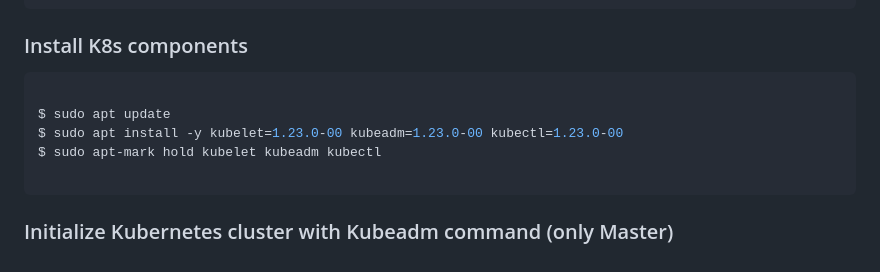
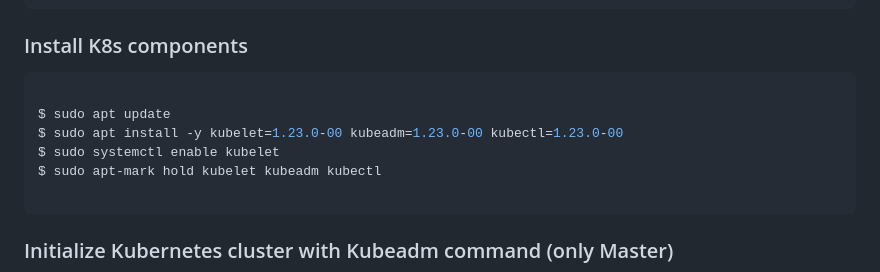
Before and after one commit to miracle2cloud/k8s-lab, a Markdown page: k8s-cluster-create/k8s-cluster-with-containerd/create-k8s-cluster-manual-containerd-1.23.md, the part around the change. GitHub-like rendering.

````diff
--- a/k8s-cluster-create/k8s-cluster-with-containerd/create-k8s-cluster-manual-containerd-1.23.md
+++ b/k8s-cluster-create/k8s-cluster-with-containerd/create-k8s-cluster-manual-containerd-1.23.md
@@ -88,6 +88,7 @@ sudo service ssh restart
 
  $ sudo apt update
  $ sudo apt install -y kubelet=1.23.0-00 kubeadm=1.23.0-00 kubectl=1.23.0-00
+ $ sudo systemctl enable kubelet
  $ sudo apt-mark hold kubelet kubeadm kubectl
 
  ```
````
